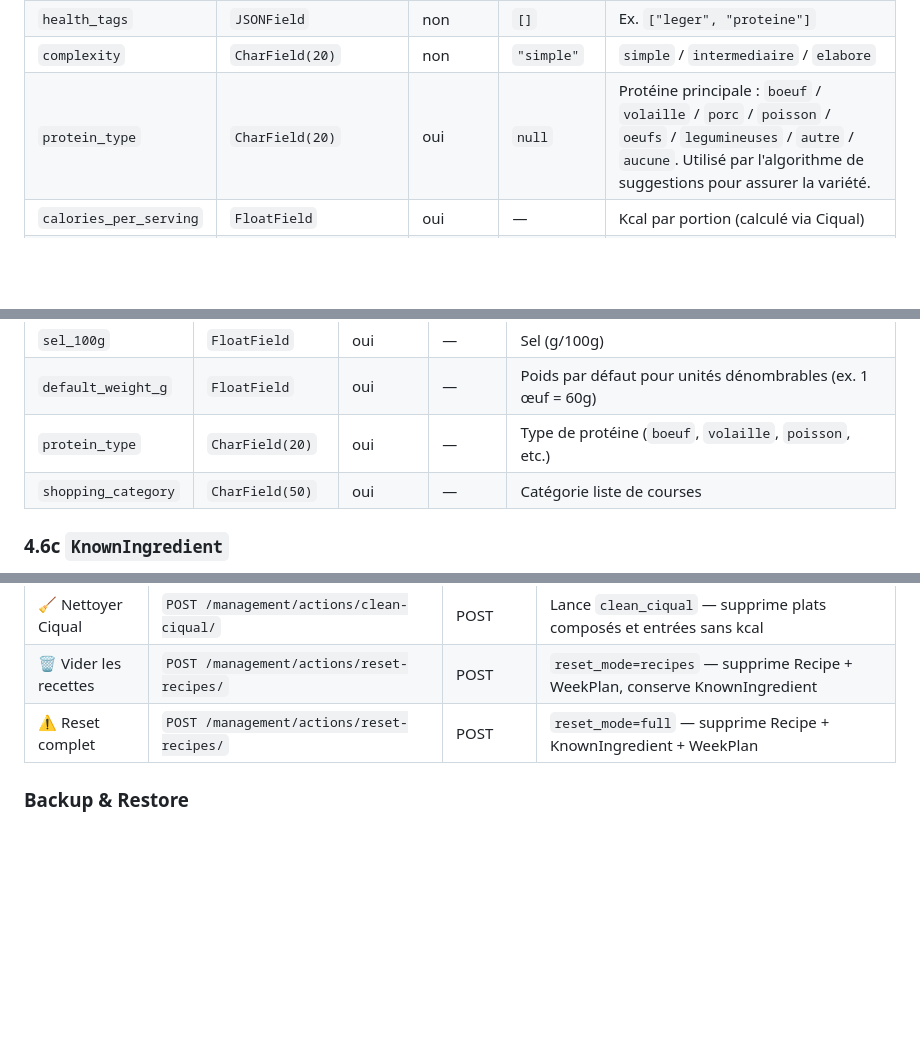
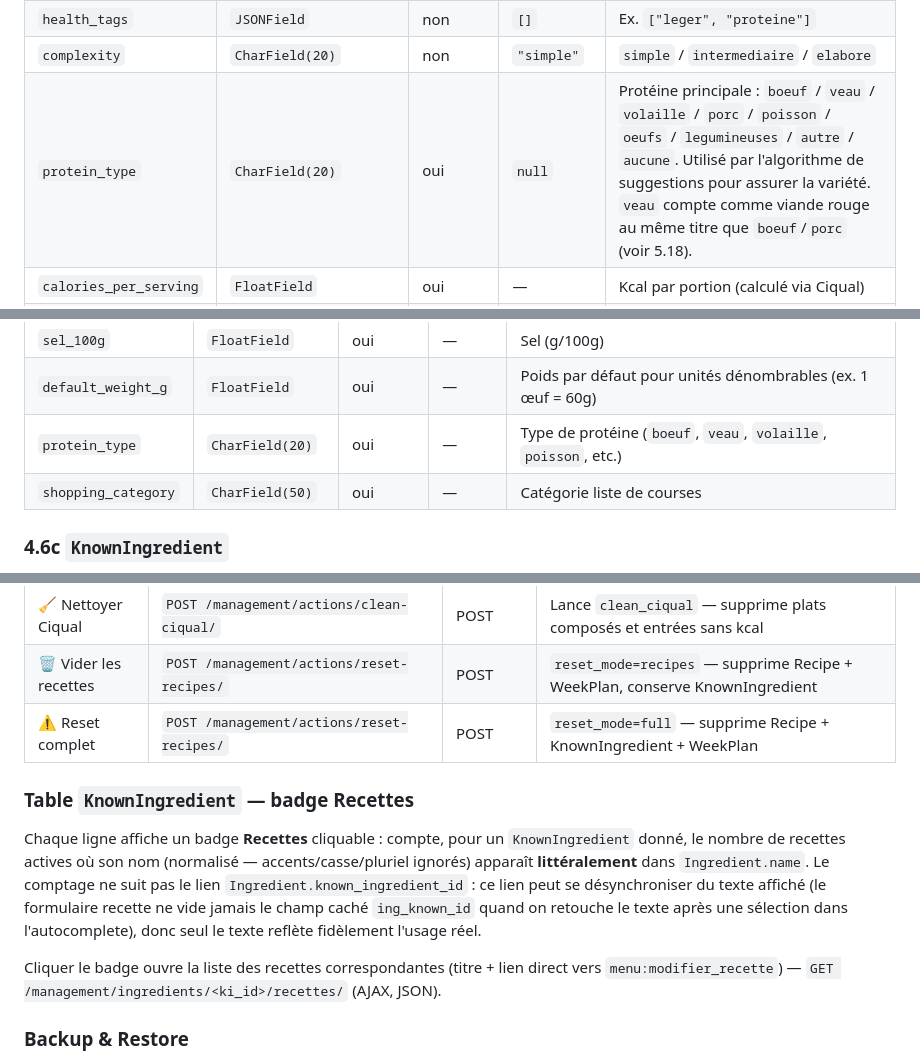
Before and after one commit to CyrilleNantes/menu-app, a Markdown page: spec.md, 3 parts joined by grey strips. Drawn GitHub-style; blank space fills up the shorter version.

Commit message:
docs: spec v5.10 - veau (protein_type + quota viande rouge), badge Recettes Management corrige et cliquable, migration 0024

```diff
--- a/spec.md
+++ b/spec.md
@@ -265,7 +265,7 @@ Catalogue global partagé entre toutes les familles.
 | `seasons` | `JSONField` | non | `[]` | Ex. `["printemps", "ete"]` |
 | `health_tags` | `JSONField` | non | `[]` | Ex. `["leger", "proteine"]` |
 | `complexity` | `CharField(20)` | non | `"simple"` | `simple` / `intermediaire` / `elabore` |
-| `protein_type` | `CharField(20)` | oui | `null` | Protéine principale : `boeuf` / `volaille` / `porc` / `poisson` / `oeufs` / `legumineuses` / `autre` / `aucune`. Utilisé par l'algorithme de suggestions pour assurer la variété. |
+| `protein_type` | `CharField(20)` | oui | `null` | Protéine principale : `boeuf` / `veau` / `volaille` / `porc` / `poisson` / `oeufs` / `legumineuses` / `autre` / `aucune`. Utilisé par l'algorithme de suggestions pour assurer la variété. `veau` compte comme viande rouge au même titre que `boeuf`/`porc` (voir 5.18). |
 | `calories_per_serving` | `FloatField` | oui | — | Kcal par portion (calculé via Ciqual) |
 | `kcal_per_100g_raw` | `FloatField` | oui | — | Kcal pour 100g brut (total kcal / total poids ingrédients avant cuisson × 100) |
 | `proteins_per_serving` | `FloatField` | oui | — | Protéines (g) par portion (calculé) |
@@ -346,7 +346,7 @@ Modifiable via la page `/management/ciqual/`. Les entrées personnalisées ont u
 | `fibres_100g` | `FloatField` | oui | — | Fibres alimentaires (g/100g) |
 | `sel_100g` | `FloatField` | oui | — | Sel (g/100g) |
 | `default_weight_g` | `FloatField` | oui | — | Poids par défaut pour unités dénombrables (ex. 1 œuf = 60g) |
-| `protein_type` | `CharField(20)` | oui | — | Type de protéine (`boeuf`, `volaille`, `poisson`, etc.) |
+| `protein_type` | `CharField(20)` | oui | — | Type de protéine (`boeuf`, `veau`, `volaille`, `poisson`, etc.) |
 | `shopping_category` | `CharField(50)` | oui | — | Catégorie liste de courses |
 
 ### 4.6c `KnownIngredient`
@@ -1190,6 +1190,12 @@ Usage : `{{ photo.photo_url|cloudinary_img:"gallery" }}`
 | 🧹 Nettoyer Ciqual | `POST /management/actions/clean-ciqual/` | POST | Lance `clean_ciqual` — supprime plats composés et entrées sans kcal |
 | 🗑️ Vider les recettes | `POST /management/actions/reset-recipes/` | POST | `reset_mode=recipes` — supprime Recipe + WeekPlan, conserve KnownIngredient |
 | ⚠️ Reset complet | `POST /management/actions/reset-recipes/` | POST | `reset_mode=full` — supprime Recipe + KnownIngredient + WeekPlan |
+
+### Table `KnownIngredient` — badge Recettes
+
+Chaque ligne affiche un badge **Recettes** cliquable : compte, pour un `KnownIngredient` donné, le nombre de recettes actives où son nom (normalisé — accents/casse/pluriel ignorés) apparaît **littéralement** dans `Ingredient.name`. Le comptage ne suit pas le lien `Ingredient.known_ingredient_id` : ce lien peut se désynchroniser du texte affiché (le formulaire recette ne vide jamais le champ caché `ing_known_id` quand on retouche le texte après une sélection dans l'autocomplete), donc seul le texte reflète fidèlement l'usage réel.
+
+Cliquer le badge ouvre la liste des recettes correspondantes (titre + lien direct vers `menu:modifier_recette`) — `GET /management/ingredients/<ki_id>/recettes/` (AJAX, JSON).
 
 ### Backup & Restore
 
```
Also changed, not shown: other parts of spec.md (+7 -5 lines).
